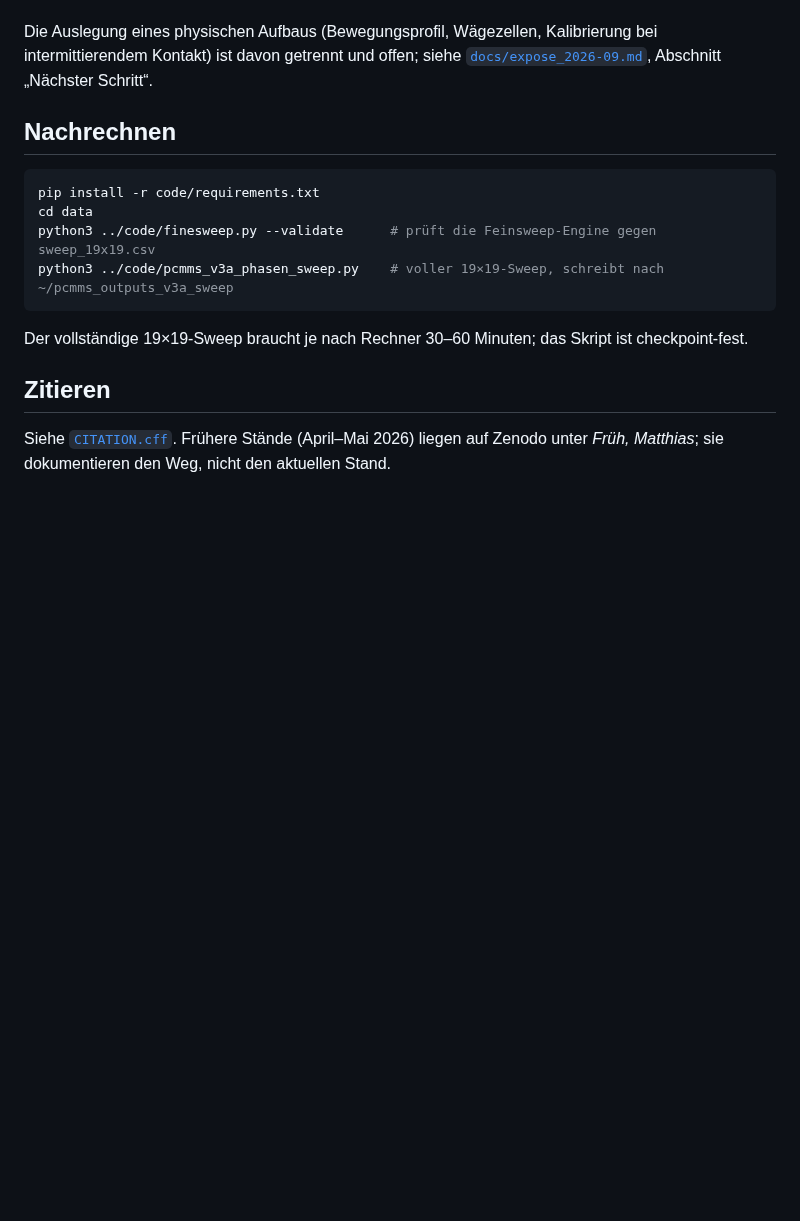
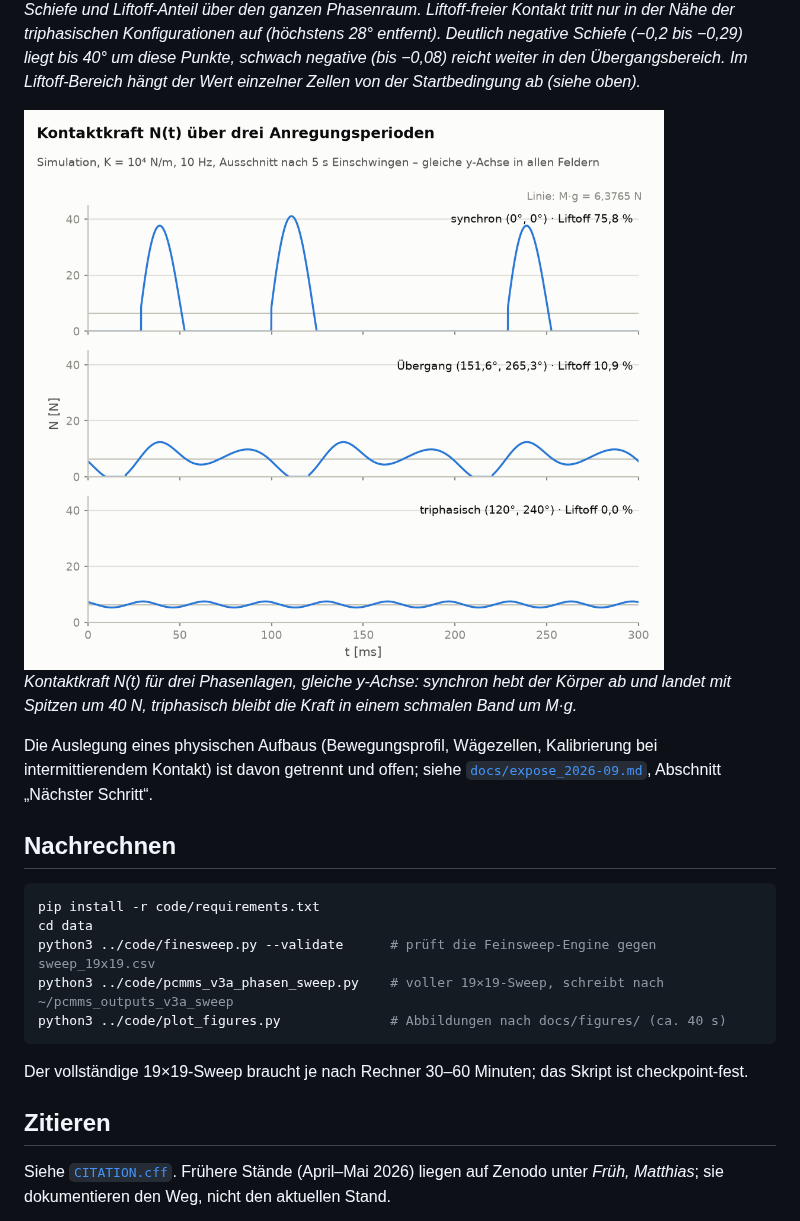
Before and after one commit to matthias-frueh/phase-controlled-multi-mass-systems, a Markdown page: README.md, the part around one of its changes. GitHub-like rendering; pictures changed too: docs/figures/wellenformen_light.png (added); blank space fills up the shorter version.

````diff
--- a/README.md
+++ b/README.md
@@ -81,3 +100,16 @@ Kürzel v3a auch den zurückgezogenen Simulationszyklus v3a–v3d bezeichnet. Mi
+*Schiefe und Liftoff-Anteil über den ganzen Phasenraum. Liftoff-freier Kontakt tritt nur in der Nähe der
+triphasischen Konfigurationen auf (höchstens 28° entfernt). Deutlich negative Schiefe (−0,2 bis −0,29) liegt
+bis 40° um diese Punkte, schwach negative (bis −0,08) reicht weiter in den Übergangsbereich. Im Liftoff-Bereich hängt der Wert einzelner Zellen von der
+Startbedingung ab (siehe oben).*
+
+<picture>
+  <source media="(prefers-color-scheme: dark)" srcset="docs/figures/wellenformen_dark.png">
+  <img alt="Kontaktkraft N(t) über 300 ms für synchrone Phasen (Liftoff 75,8 %), einen Übergangspunkt (Liftoff 10,9 %) und die triphasische Konfiguration (kein Liftoff)" src="docs/figures/wellenformen_light.png">
+</picture>
+
+*Kontaktkraft N(t) für drei Phasenlagen, gleiche y-Achse: synchron hebt der Körper ab und landet mit
+Spitzen um 40 N, triphasisch bleibt die Kraft in einem schmalen Band um M·g.*
+
 Die Auslegung eines physischen Aufbaus (Bewegungsprofil, Wägezellen, Kalibrierung bei intermittierendem
 Kontakt) ist davon getrennt und offen; siehe [`docs/expose_2026-09.md`](docs/expose_2026-09.md), Abschnitt „Nächster Schritt“.
 
@@ -88,6 +120,7 @@ pip install -r code/requirements.txt
 cd data
 python3 ../code/finesweep.py --validate      # prüft die Feinsweep-Engine gegen sweep_19x19.csv
 python3 ../code/pcmms_v3a_phasen_sweep.py    # voller 19×19-Sweep, schreibt nach ~/pcmms_outputs_v3a_sweep
+python3 ../code/plot_figures.py              # Abbildungen nach docs/figures/ (ca. 40 s)
 ```
 
 Der vollständige 19×19-Sweep braucht je nach Rechner 30–60 Minuten; das Skript ist checkpoint-fest.
````
Also changed, not shown: other parts of README.md (+20 -1 lines), docs/figures/phasenkarten_dark.png (added), docs/figures/phasenkarten_light.png (added), docs/figures/wellenformen_dark.png (added), docs/figures/zeltkurve_dark.png (added), docs/figures/zeltkurve_light.png (added), 1 other file.
